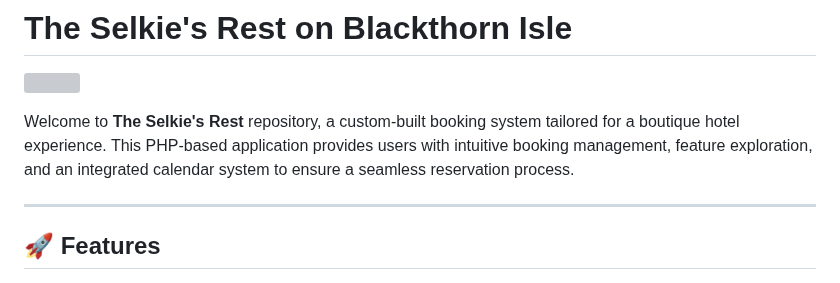
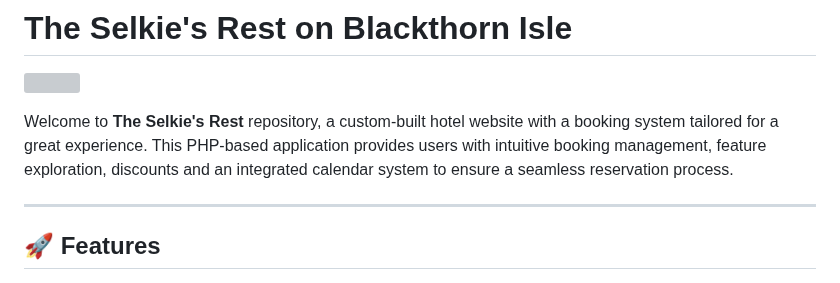
Before and after one commit to anna-dahlberg/the-selkies-rest, a Markdown page: README.md, the part around the change. GitHub-like rendering; grey boxes are pictures that could not be loaded.

```diff
--- a/README.md
+++ b/README.md
@@ -3,7 +3,7 @@
 
 ![](https://i.giphy.com/media/v1.Y2lkPTc5MGI3NjExMTRxY3JvOHJzb2dvcmJ3eHN1ZHRhZ3NjZGFkZ2R0ZGY5a3AwOWdjciZlcD12MV9pbnRlcm5hbF9naWZfYnlfaWQmY3Q9Zw/ESNF24bQCAMw0/giphy.gif)
 
-Welcome to **The Selkie's Rest** repository, a custom-built booking system tailored for a boutique hotel experience. This PHP-based application provides users with intuitive booking management, feature exploration, and an integrated calendar system to ensure a seamless reservation process.
+Welcome to **The Selkie's Rest** repository, a custom-built hotel website with a booking system tailored for a great experience. This PHP-based application provides users with intuitive booking management, feature exploration, discounts and an integrated calendar system to ensure a seamless reservation process.
 
 ---
 
```
